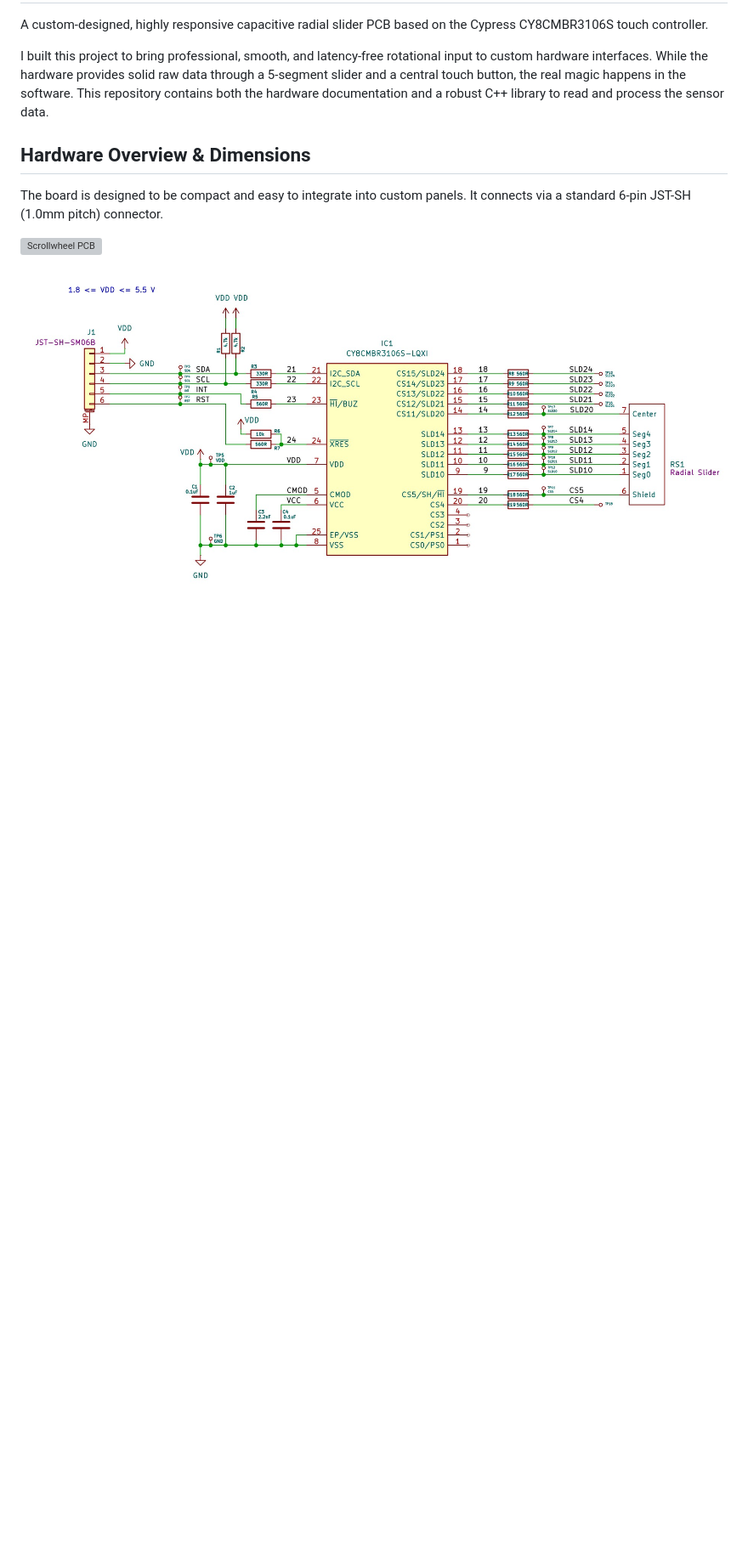
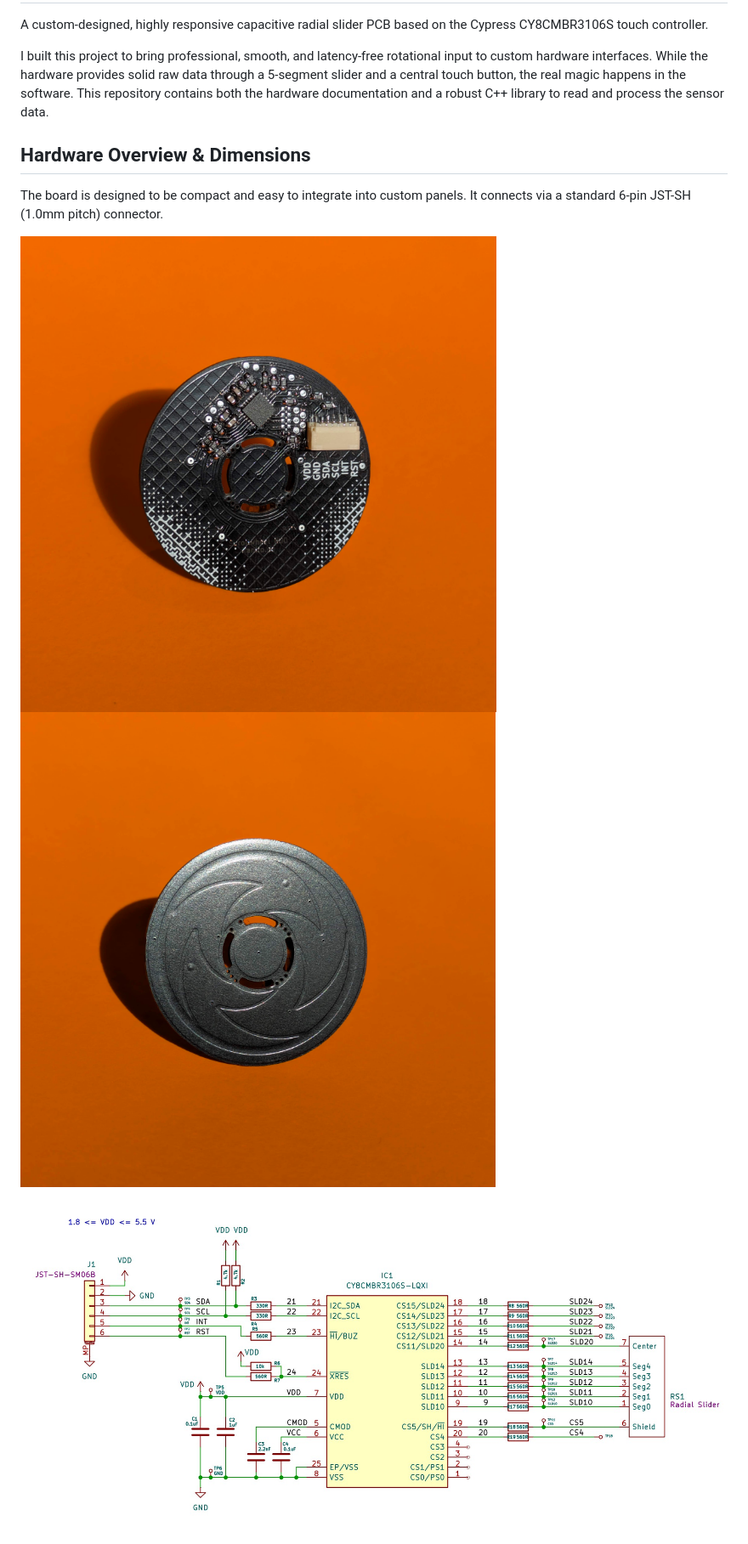
Before and after one commit to Silas-Hoerz/Scrollwheel, a Markdown page: README.md, the part around the change. Shown: that part at 85% size. Drawn GitHub-style; pictures changed too: images/back.jpg (added), images/front.jpg (added); blank space fills up the shorter version; grey boxes are pictures that could not be loaded.

Commit message:
Add PCB front/back images and update README
Replace single pcb.jpg with separate back.jpg and front.jpg references in README and add the new image assets under images/. This clarifies the PCB visuals by showing both front and back views.

```diff
--- a/README.md
+++ b/README.md
@@ -8,7 +8,8 @@ I built this project to bring professional, smooth, and latency-free rotational
 
 The board is designed to be compact and easy to integrate into custom panels. It connects via a standard 6-pin JST-SH (1.0mm pitch) connector.
 
-![Scrollwheel PCB](images/pcb.jpg)
+![Scrollwheel PCB Back](images/back.jpg)
+![Scrollwheel PCB Front](images/front.jpg)
 
 ![Scrollwheel Schematic](images/schematic.jpg)
 
```
